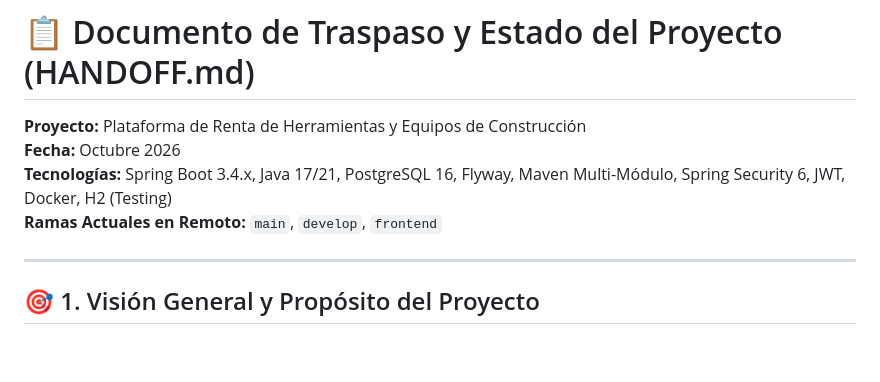
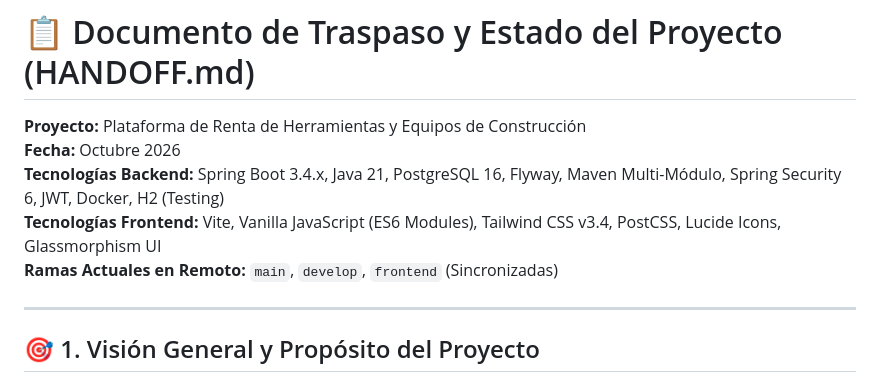
Before and after one commit to andresguerra321/proyecto-springboot, a Markdown page: docs/HANDOFF.md, the part around one of its changes. Rendered like a GitHub page; blank space fills up the shorter version.

```diff
--- a/docs/HANDOFF.md
+++ b/docs/HANDOFF.md
@@ -2,8 +2,9 @@
 
 **Proyecto:** Plataforma de Renta de Herramientas y Equipos de Construcción
 **Fecha:** Octubre 2026
-**Tecnologías:** Spring Boot 3.4.x, Java 17/21, PostgreSQL 16, Flyway, Maven Multi-Módulo, Spring Security 6, JWT, Docker, H2 (Testing)
-**Ramas Actuales en Remoto:** `main`, `develop`, `frontend`
+**Tecnologías Backend:** Spring Boot 3.4.x, Java 21, PostgreSQL 16, Flyway, Maven Multi-Módulo, Spring Security 6, JWT, Docker, H2 (Testing)
+**Tecnologías Frontend:** Vite, Vanilla JavaScript (ES6 Modules), Tailwind CSS v3.4, PostCSS, Lucide Icons, Glassmorphism UI
+**Ramas Actuales en Remoto:** `main`, `develop`, `frontend` (Sincronizadas)
 
 ---
 
```
Also changed, not shown: other parts of docs/HANDOFF.md (+85 -21 lines).
